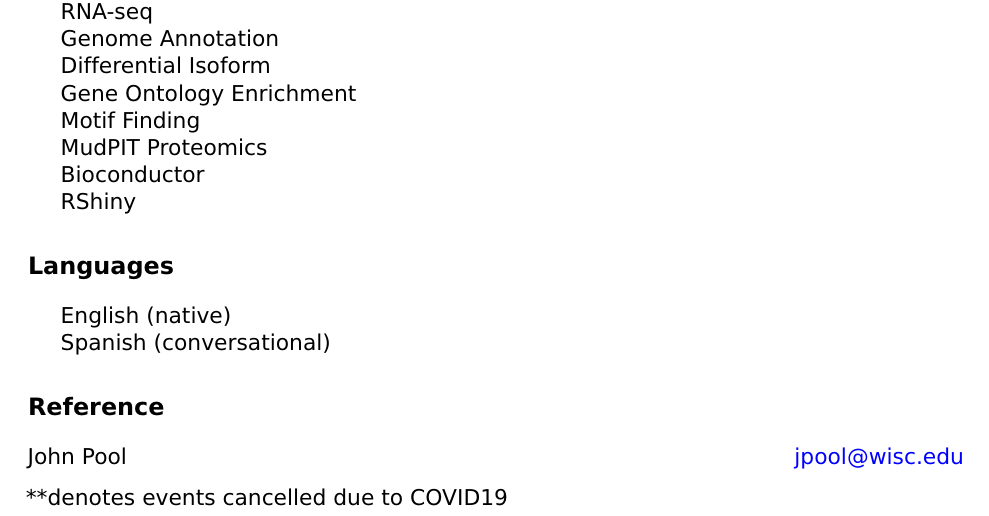
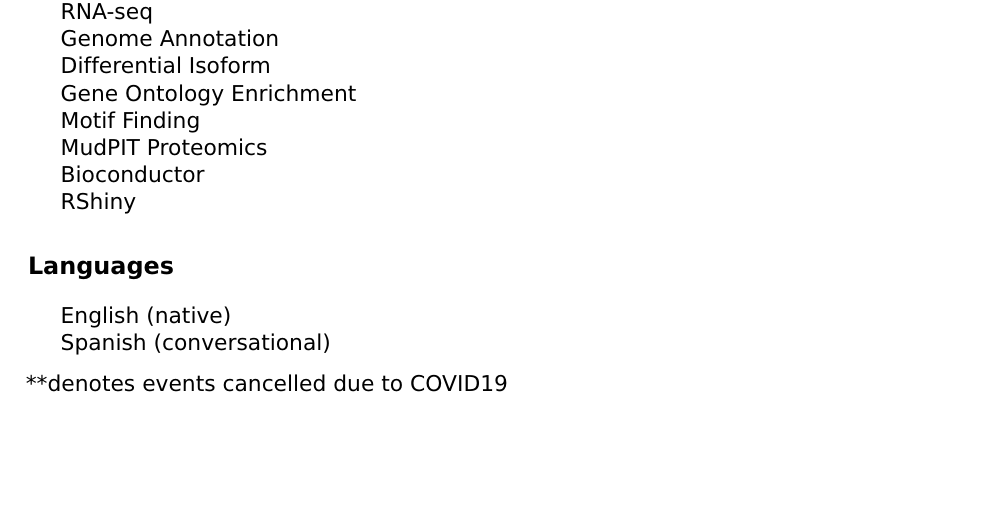
Before and after one commit to kirstengott/curriculum_vitae, an R Markdown document (CV.Rmd): part of page 5 of 5, cut so that both start at the same text, the shorter picture padded with empty space. The pictures show the output file CV.pdf that the author committed with the source.

Commit message:
updating

```diff
--- a/CV.Rmd
+++ b/CV.Rmd
@@ -228,9 +228,6 @@ Genomic diversification of the parasite \textit{Escovopsis} across the evolution
 - English (native)
 - Spanish (conversational)
 
-# Reference
-
-John Pool \hfill jpool@wisc.edu
 
 
 
```
Also changed, not shown: CV.pdf.
